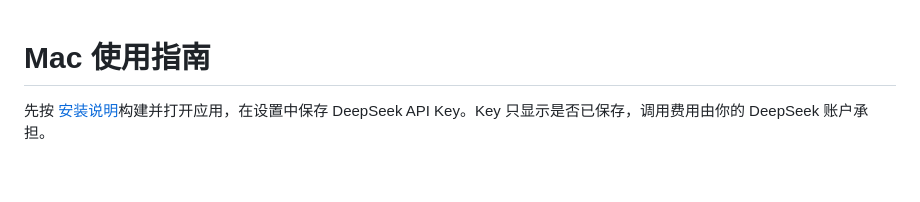
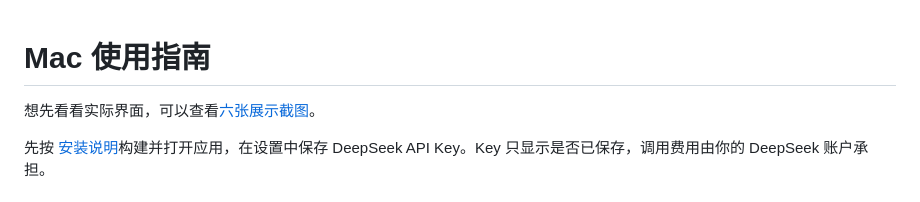
Before and after one commit to decous37/Any-Sidebar-for-Mac, a Markdown page: docs/macos/user-guide.md, the part around the change. GitHub-like rendering; blank space fills up the shorter version.

```diff
--- a/docs/macos/user-guide.md
+++ b/docs/macos/user-guide.md
@@ -1,4 +1,6 @@
 # Mac 使用指南
+
+想先看看实际界面，可以查看[六张展示截图](screenshots.md)。
 
 先按 [安装说明](../../README.md)构建并打开应用，在设置中保存 DeepSeek API Key。Key 只显示是否已保存，调用费用由你的 DeepSeek 账户承担。
 
```
Also changed, not shown: CHANGELOG.md (+6 -0 lines), README.md (+7 -0 lines), docs/macos/screenshots.md (added, +44 -0 lines), docs/images/mac-assistant-quote.png (added), docs/images/mac-chat-dark.png (added), docs/images/mac-chat-light.png (added), docs/images/mac-sessions.png (added), docs/images/mac-settings-appearance.png (added), docs/images/mac-settings-shortcuts.png (added).
